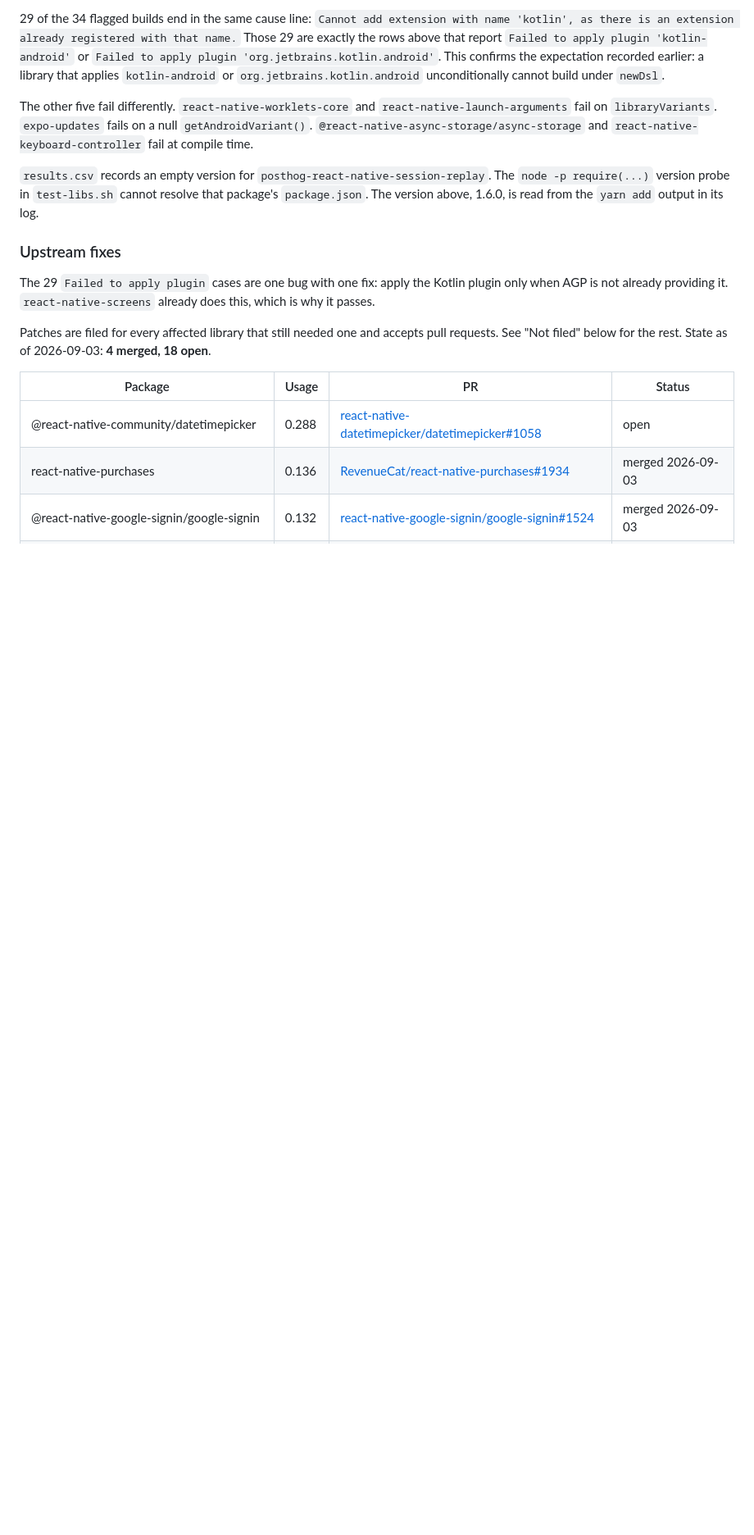
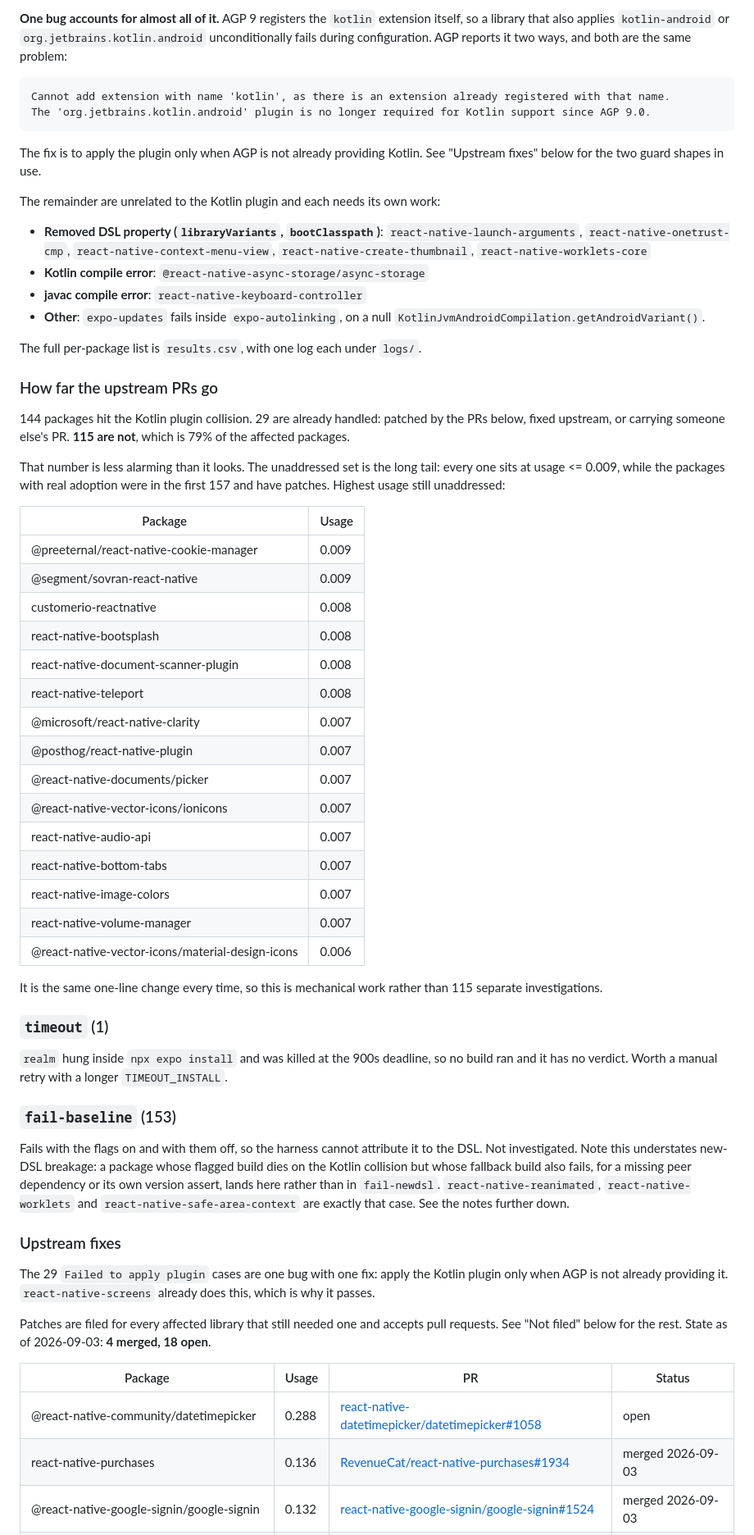
Before and after one commit to gabrieldonadel/agp-new-dsl, a Markdown page: README.md, the part around one of its changes. Shown at 82% size. Drawn GitHub-style; blank space fills up the shorter version.

````diff
--- a/README.md
+++ b/README.md
@@ -221,21 +194,75 @@ from the flagged build only, taken from the first `* What went wrong:` block.
 
-29 of the 34 flagged builds end in the same cause line:
-`Cannot add extension with name 'kotlin', as there is an extension already
-registered with that name.` Those 29 are exactly the rows above that report
-`Failed to apply plugin 'kotlin-android'` or
-`Failed to apply plugin 'org.jetbrains.kotlin.android'`. This confirms the
-expectation recorded earlier: a library that applies `kotlin-android` or
-`org.jetbrains.kotlin.android` unconditionally cannot build under `newDsl`.
+**One bug accounts for almost all of it.** AGP 9 registers the `kotlin` extension
+itself, so a library that also applies `kotlin-android` or
+`org.jetbrains.kotlin.android` unconditionally fails during configuration. AGP
+reports it two ways, and both are the same problem:
 
-The other five fail differently. `react-native-worklets-core` and
-`react-native-launch-arguments` fail on `libraryVariants`. `expo-updates`
-fails on a null `getAndroidVariant()`. `@react-native-async-storage/async-storage`
-and `react-native-keyboard-controller` fail at compile time.
+```
+Cannot add extension with name 'kotlin', as there is an extension already registered with that name.
+The 'org.jetbrains.kotlin.android' plugin is no longer required for Kotlin support since AGP 9.0.
+```
 
-`results.csv` records an empty version for
-`posthog-react-native-session-replay`. The `node -p require(...)` version
-probe in `test-libs.sh` cannot resolve that package's `package.json`. The
-version above, 1.6.0, is read from the `yarn add` output in its log.
+The fix is to apply the plugin only when AGP is not already providing Kotlin.
+See "Upstream fixes" below for the two guard shapes in use.
+
+The remainder are unrelated to the Kotlin plugin and each needs its own work:
+
+- **Removed DSL property (`libraryVariants`, `bootClasspath`)**: `react-native-launch-arguments`, `react-native-onetrust-cmp`, `react-native-context-menu-view`, `react-native-create-thumbnail`, `react-native-worklets-core`
+- **Kotlin compile error**: `@react-native-async-storage/async-storage`
+- **javac compile error**: `react-native-keyboard-controller`
+- **Other**: `expo-updates` fails inside `expo-autolinking`, on a null
+  `KotlinJvmAndroidCompilation.getAndroidVariant()`.
+
+The full per-package list is `results.csv`, with one log each under `logs/`.
+
+### How far the upstream PRs go
+
+144 packages hit the Kotlin plugin collision. 29
+are already handled: patched by the PRs below, fixed upstream, or carrying
+someone else's PR. **115 are not**, which is
+79% of the affected packages.
+
+That number is less alarming than it looks. The unaddressed set is the long
+tail: every one sits at usage <= 0.009, while the
+packages with real adoption were in the first 157 and have patches. Highest
+usage still unaddressed:
+
+| Package | Usage |
+|---|---|
+| @preeternal/react-native-cookie-manager | 0.009 |
+| @segment/sovran-react-native | 0.009 |
+| customerio-reactnative | 0.008 |
+| react-native-bootsplash | 0.008 |
+| react-native-document-scanner-plugin | 0.008 |
+| react-native-teleport | 0.008 |
+| @microsoft/react-native-clarity | 0.007 |
+| @posthog/react-native-plugin | 0.007 |
+| @react-native-documents/picker | 0.007 |
+| @react-native-vector-icons/ionicons | 0.007 |
+| react-native-audio-api | 0.007 |
+| react-native-bottom-tabs | 0.007 |
+| react-native-image-colors | 0.007 |
+| react-native-volume-manager | 0.007 |
+| @react-native-vector-icons/material-design-icons | 0.006 |
+
+It is the same one-line change every time, so this is mechanical work rather
+than 115 separate investigations.
+
+### `timeout` (1)
+
+`realm` hung inside `npx expo install` and was killed at the 900s deadline, so
+no build ran and it has no verdict. Worth a manual retry with a longer
+`TIMEOUT_INSTALL`.
+
+### `fail-baseline` (153)
+
+Fails with the flags on and with them off, so the harness cannot attribute it to
+the DSL. Not investigated. Note this understates new-DSL breakage: a package
+whose flagged build dies on the Kotlin collision but whose fallback build also
+fails, for a missing peer dependency or its own version assert, lands here
+rather than in `fail-newdsl`. `react-native-reanimated`,
+`react-native-worklets` and `react-native-safe-area-context` are exactly that
+case. See the notes further down.
 
 ### Upstream fixes
 
````
Also changed, not shown: other parts of README.md (+18 -69 lines).
